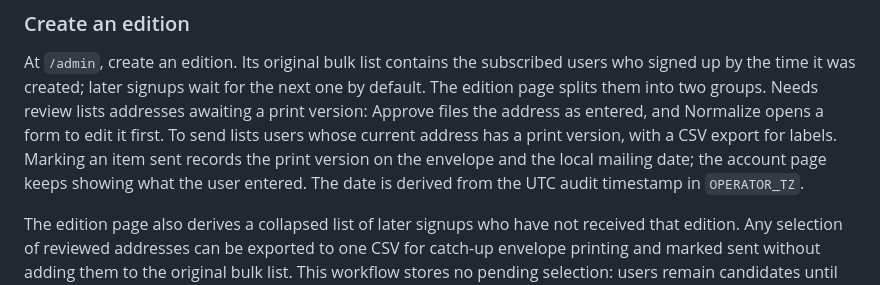
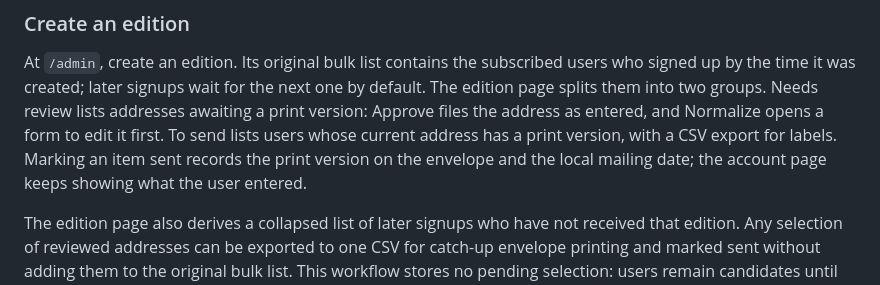
Before and after one commit to eferm/bokehbowl, a Markdown page: README.md, the part around the change. GitHub-like rendering.

Commit message:
Trim mailing date documentation

```diff
--- a/README.md
+++ b/README.md
@@ -103,8 +103,7 @@ files the address as entered, and Normalize opens a form to edit it first. To
 send lists users whose current address has a print version, with a CSV
 export for labels. Marking an item sent records the print version on the
 envelope and the local mailing date; the account page keeps showing what the
-user entered. The date is derived from the UTC audit timestamp in
-`OPERATOR_TZ`.
+user entered.
 
 The edition page also derives a collapsed list of later signups who have not
 received that edition. Any selection of reviewed addresses can be exported to
```
